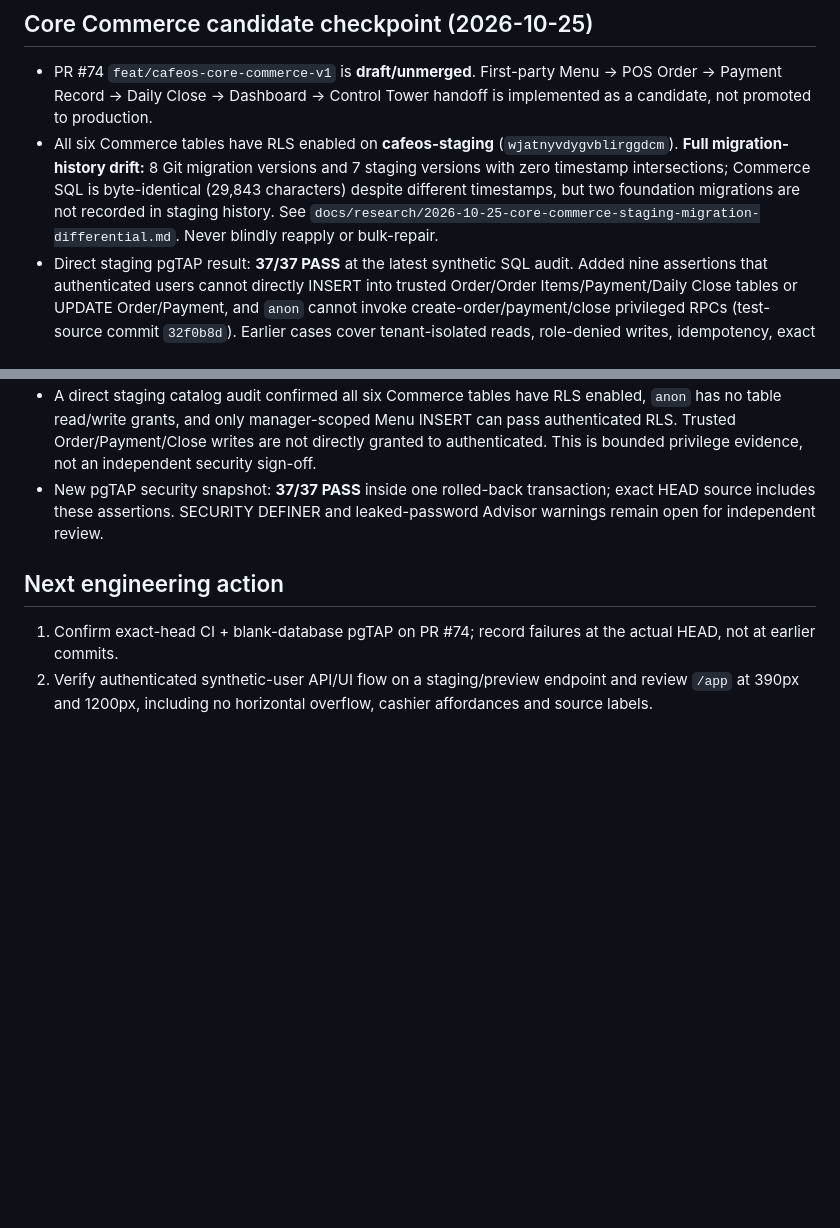
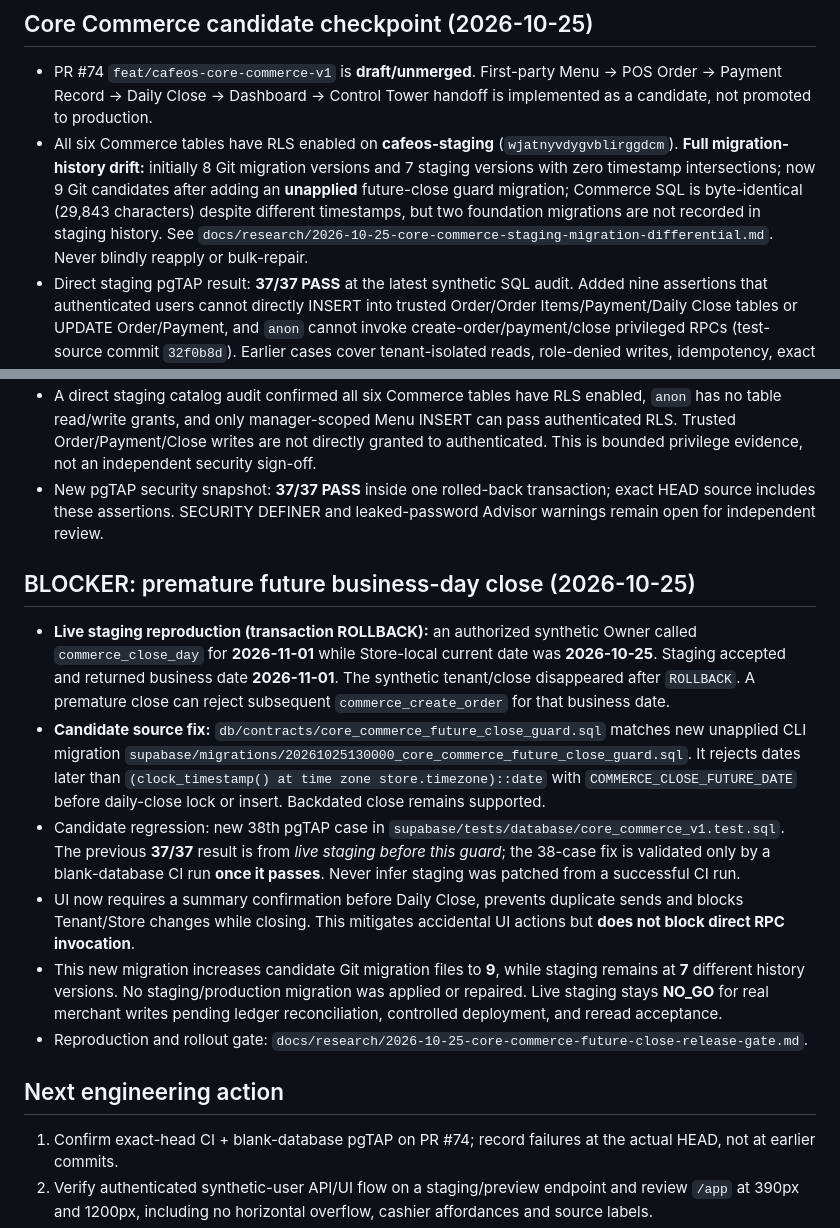
Before and after one commit to ShenJun93/cafeos-analyzer, a Markdown page: docs/CURRENT_STATE.md, 2 parts joined by grey strips. Rendered like a GitHub page; blank space fills up the shorter version.

Commit message:
docs: record reproduced future-close defect, isolated SQL patch and staging release gate

```diff
--- a/docs/CURRENT_STATE.md
+++ b/docs/CURRENT_STATE.md
@@ -115,7 +115,7 @@ The product-level discovery gate in issue #11 remains open because real target-I
 ## Core Commerce candidate checkpoint (2026-10-25)
 
 - PR #74 `feat/cafeos-core-commerce-v1` is **draft/unmerged**. First-party Menu → POS Order → Payment Record → Daily Close → Dashboard → Control Tower handoff is implemented as a candidate, not promoted to production.
-- All six Commerce tables have RLS enabled on **cafeos-staging** (`wjatnyvdygvblirggdcm`). **Full migration-history drift:** 8 Git migration versions and 7 staging versions with zero timestamp intersections; Commerce SQL is byte-identical (29,843 characters) despite different timestamps, but two foundation migrations are not recorded in staging history. See `docs/research/2026-10-25-core-commerce-staging-migration-differential.md`. Never blindly reapply or bulk-repair.
+- All six Commerce tables have RLS enabled on **cafeos-staging** (`wjatnyvdygvblirggdcm`). **Full migration-history drift:** initially 8 Git migration versions and 7 staging versions with zero timestamp intersections; now 9 Git candidates after adding an **unapplied** future-close guard migration; Commerce SQL is byte-identical (29,843 characters) despite different timestamps, but two foundation migrations are not recorded in staging history. See `docs/research/2026-10-25-core-commerce-staging-migration-differential.md`. Never blindly reapply or bulk-repair.
 - Direct staging pgTAP result: **37/37 PASS** at the latest synthetic SQL audit. Added nine assertions that authenticated users cannot directly INSERT into trusted Order/Order Items/Payment/Daily Close tables or UPDATE Order/Payment, and `anon` cannot invoke create-order/payment/close privileged RPCs (test-source commit `32f0b8d`). Earlier cases cover tenant-isolated reads, role-denied writes, idempotency, exact payment and daily close. Test transaction **ROLLED BACK**; staging synthetic tenant/order/payment/close counts returned zero.
 - Security Advisor reports three `authenticated_security_definer_function_executable` warnings for intentional order/payment/close RPCs; live SQL confirms `anon` cannot execute, `authenticated` can execute, and functions check `auth.uid()` and role through `private.has_tenant_role`. These are **warnings to review**, not an independently completed security sign-off. Leaked-password protection is separately disabled.
 - Exact-head GitHub CI and Supabase DB CI must both pass after each branch update. Local/browser visual QA at 390px and 1200px, authenticated real-transport synthetic E2E and independent security review are **not yet accepted**. Neither PR merge nor production DB/application promotion is authorized.
@@ -145,6 +145,15 @@ The product-level discovery gate in issue #11 remains open because real target-I
 - A direct staging catalog audit confirmed all six Commerce tables have RLS enabled, `anon` has no table read/write grants, and only manager-scoped Menu INSERT can pass authenticated RLS. Trusted Order/Payment/Close writes are not directly granted to authenticated. This is bounded privilege evidence, not an independent security sign-off.
 - New pgTAP security snapshot: **37/37 PASS** inside one rolled-back transaction; exact HEAD source includes these assertions. SECURITY DEFINER and leaked-password Advisor warnings remain open for independent review.
 
+## BLOCKER: premature future business-day close (2026-10-25)
+
+- **Live staging reproduction (transaction ROLLBACK):** an authorized synthetic Owner called `commerce_close_day` for **2026-11-01** while Store-local current date was **2026-10-25**. Staging accepted and returned business date **2026-11-01**. The synthetic tenant/close disappeared after `ROLLBACK`. A premature close can reject subsequent `commerce_create_order` for that business date.
+- **Candidate source fix:** `db/contracts/core_commerce_future_close_guard.sql` matches new unapplied CLI migration `supabase/migrations/20261025130000_core_commerce_future_close_guard.sql`. It rejects dates later than `(clock_timestamp() at time zone store.timezone)::date` with `COMMERCE_CLOSE_FUTURE_DATE` before daily-close lock or insert. Backdated close remains supported.
+- Candidate regression: new 38th pgTAP case in `supabase/tests/database/core_commerce_v1.test.sql`. The previous **37/37** result is from *live staging before this guard*; the 38-case fix is validated only by a blank-database CI run **once it passes**. Never infer staging was patched from a successful CI run.
+- UI now requires a summary confirmation before Daily Close, prevents duplicate sends and blocks Tenant/Store changes while closing. This mitigates accidental UI actions but **does not block direct RPC invocation**.
+- This new migration increases candidate Git migration files to **9**, while staging remains at **7** different history versions. No staging/production migration was applied or repaired. Live staging stays **NO_GO** for real merchant writes pending ledger reconciliation, controlled deployment, and reread acceptance.
+- Reproduction and rollout gate: `docs/research/2026-10-25-core-commerce-future-close-release-gate.md`.
+
 ## Next engineering action
 
 1. Confirm exact-head CI + blank-database pgTAP on PR #74; record failures at the actual HEAD, not at earlier commits.
```
Also changed, not shown: docs/research/2026-10-25-core-commerce-future-close-release-gate.md (added, +39 -0 lines), docs/research/2026-10-25-core-commerce-staging-migration-differential.md (+11 -0 lines).
